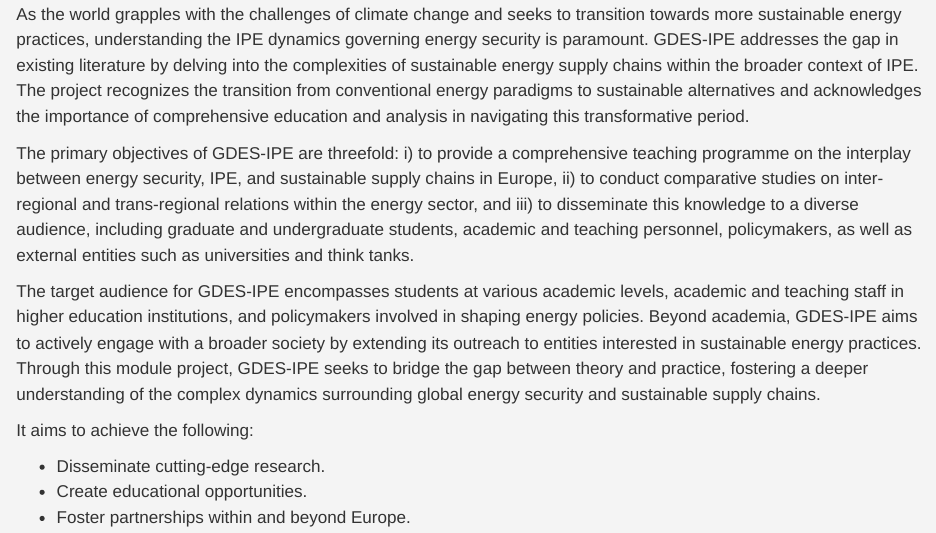
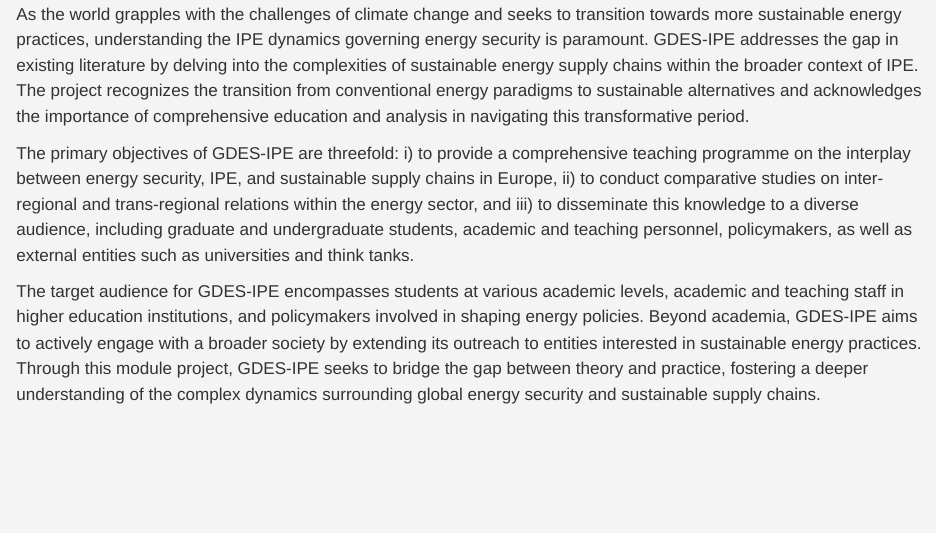
Before and after one commit to galipyuksell/gdes-ipe, a Quarto document (GDES-IPE/about.qmd): the page in a window 1100 px wide, from 270 px down. Rendered offline with R 4.5, knitr and Pandoc in place of Quarto, with nearby package versions.

Commit message:
about updated

```diff
--- a/GDES-IPE/about.qmd
+++ b/GDES-IPE/about.qmd
@@ -11,9 +11,3 @@ As the world grapples with the challenges of climate change and seeks to transit
 The primary objectives of GDES-IPE are threefold: i) to provide a comprehensive teaching programme on the interplay between energy security, IPE, and sustainable supply chains in Europe, ii) to conduct comparative studies on inter-regional and trans-regional relations within the energy sector, and iii) to disseminate this knowledge to a diverse audience, including graduate and undergraduate students, academic and teaching personnel, policymakers, as well as external entities such as universities and think tanks.
 
 The target audience for GDES-IPE encompasses students at various academic levels, academic and teaching staff in higher education institutions, and policymakers involved in shaping energy policies. Beyond academia, GDES-IPE aims to actively engage with a broader society by extending its outreach to entities interested in sustainable energy practices. Through this module project, GDES-IPE seeks to bridge the gap between theory and practice, fostering a deeper understanding of the complex dynamics surrounding global energy security and sustainable supply chains.
-
-It aims to achieve the following:
-
--   Disseminate cutting-edge research.
--   Create educational opportunities.
--   Foster partnerships within and beyond Europe.
```
Also changed, not shown: 2 other files.
